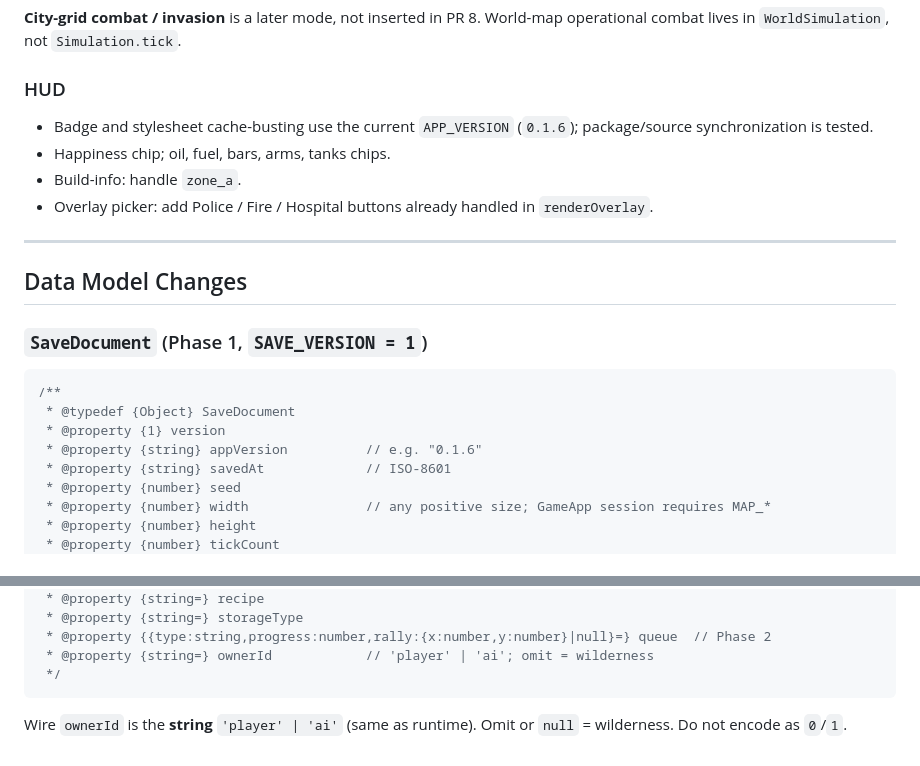
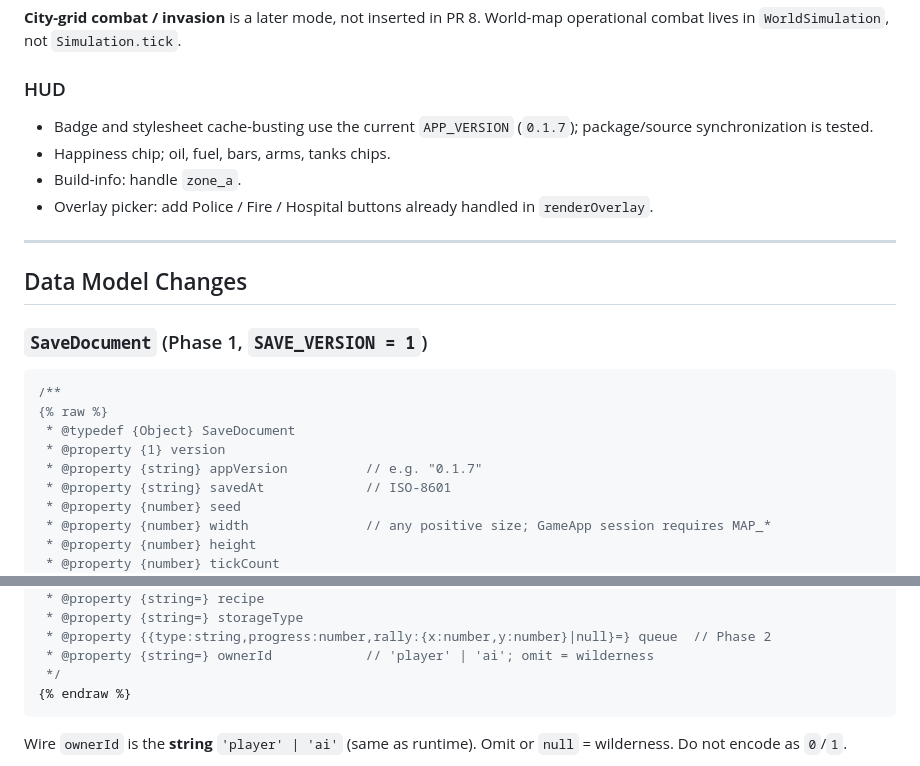
Before and after one commit to Havoc302/rts-web-game, a Markdown page: docs/DESIGN.md, 2 parts joined by grey strips. Drawn GitHub-style.

````diff
--- a/docs/DESIGN.md
+++ b/docs/DESIGN.md
@@ -660,7 +660,7 @@ return stats.incomePerTick  # GameApp.simTick is the only caller that applies it
 
 ### HUD
 
-- Badge and stylesheet cache-busting use the current `APP_VERSION` (`0.1.6`); package/source synchronization is tested.
+- Badge and stylesheet cache-busting use the current `APP_VERSION` (`0.1.7`); package/source synchronization is tested.
 - Happiness chip; oil, fuel, bars, arms, tanks chips.
 - Build-info: handle `zone_a`.
 - Overlay picker: add Police / Fire / Hospital buttons already handled in `renderOverlay`.
@@ -673,9 +673,10 @@ return stats.incomePerTick  # GameApp.simTick is the only caller that applies it
 
 ```js
 /**
+{% raw %}
  * @typedef {Object} SaveDocument
  * @property {1} version
- * @property {string} appVersion          // e.g. "0.1.6"
+ * @property {string} appVersion          // e.g. "0.1.7"
  * @property {string} savedAt             // ISO-8601
  * @property {number} seed
  * @property {number} width               // any positive size; GameApp session requires MAP_*
@@ -760,6 +761,7 @@ export const TILE_ORE_CODES = { none: 0, iron_ore: 1, bauxite: 2, coal: 3, oil:
  * @property {{type:string,progress:number,rally:{x:number,y:number}|null}=} queue  // Phase 2
  * @property {string=} ownerId            // 'player' | 'ai'; omit = wilderness
  */
+{% endraw %}
 ```
 
 Wire `ownerId` is the **string** `'player' | 'ai'` (same as runtime). Omit or `null` = wilderness. Do not encode as `0`/`1`.
````
